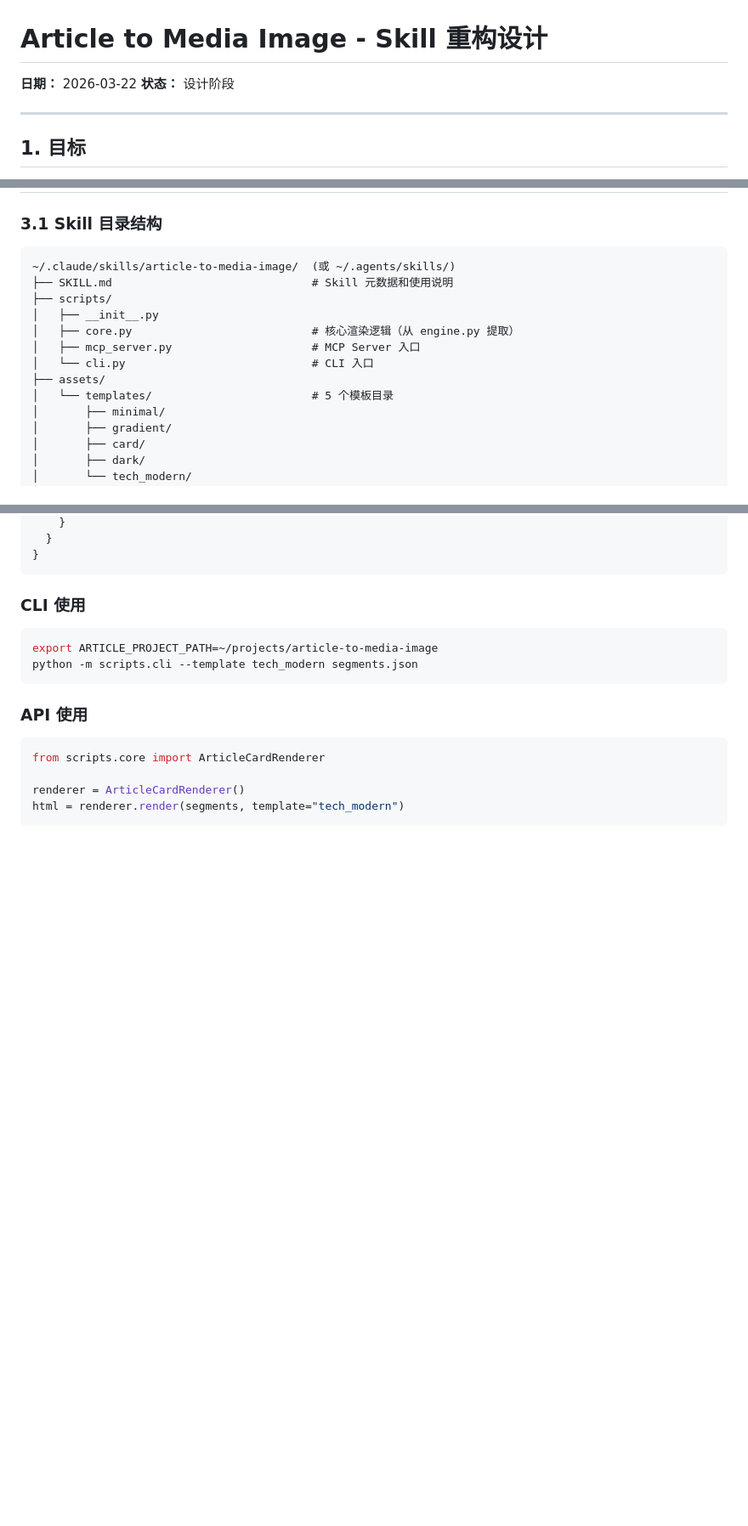
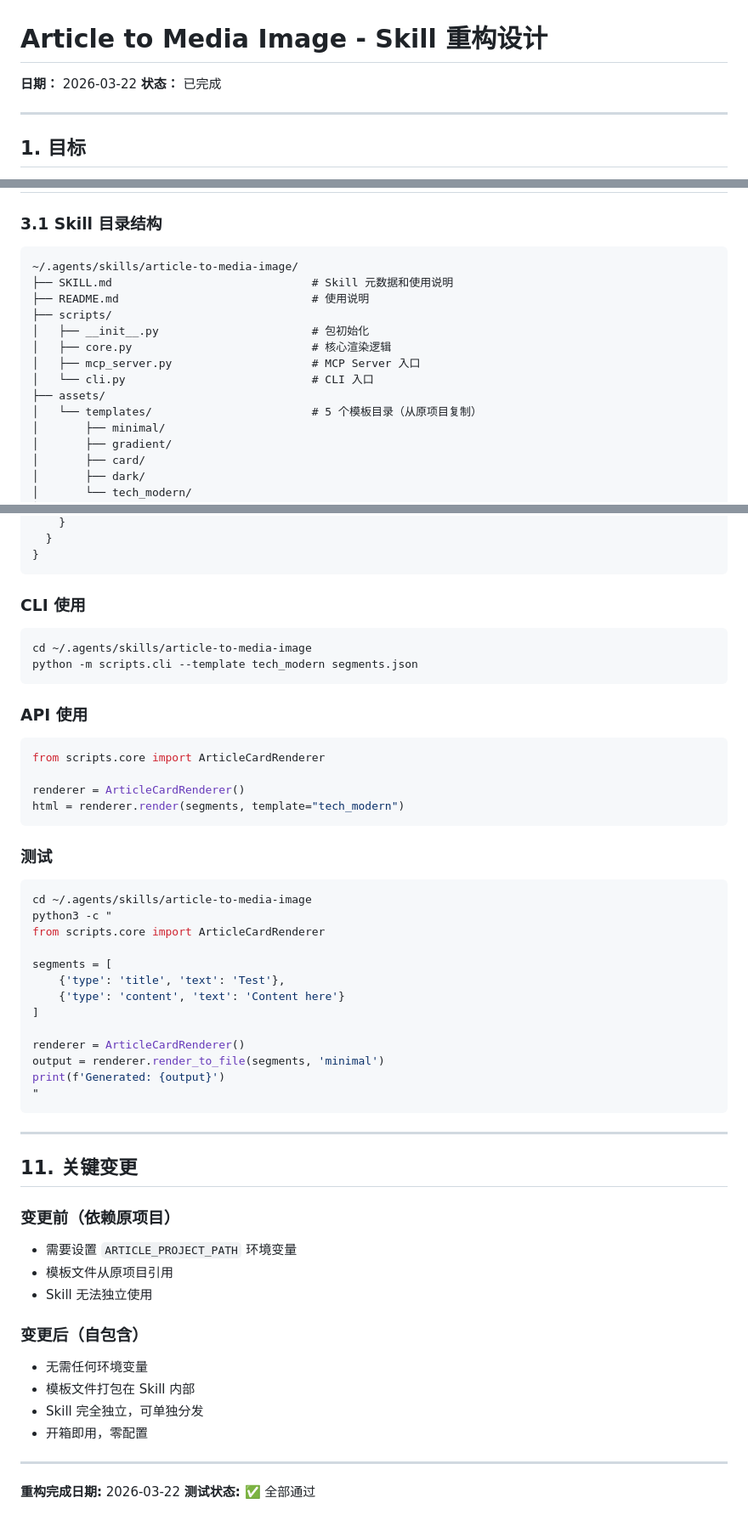
Before and after one commit to maple-yf/article-to-media-image, a Markdown page: docs/plans/2026-03-22-skill-refactoring-design.md, 3 parts joined by grey strips. Shown at 85% size. Drawn GitHub-style; blank space fills up the shorter version.

````diff
--- a/docs/plans/2026-03-22-skill-refactoring-design.md
+++ b/docs/plans/2026-03-22-skill-refactoring-design.md
@@ -1,7 +1,7 @@
 # Article to Media Image - Skill 重构设计
 
 **日期：** 2026-03-22
-**状态：** 设计阶段
+**状态：** 已完成
 
 ---
 
@@ -38,15 +38,16 @@ article-to-media-image/
 
 ### 3.1 Skill 目录结构
 ```
-~/.claude/skills/article-to-media-image/  (或 ~/.agents/skills/)
+~/.agents/skills/article-to-media-image/
 ├── SKILL.md                              # Skill 元数据和使用说明
+├── README.md                             # 使用说明
 ├── scripts/
-│   ├── __init__.py
-│   ├── core.py                           # 核心渲染逻辑（从 engine.py 提取）
+│   ├── __init__.py                       # 包初始化
+│   ├── core.py                           # 核心渲染逻辑
 │   ├── mcp_server.py                     # MCP Server 入口
 │   └── cli.py                            # CLI 入口
 ├── assets/
-│   └── templates/                        # 5 个模板目录
+│   └── templates/                        # 5 个模板目录（从原项目复制）
 │       ├── minimal/
 │       ├── gradient/
 │       ├── card/
@@ -213,7 +229,7 @@ scripts/cli.py
 ### CLI 使用
 
 ```bash
-export ARTICLE_PROJECT_PATH=~/projects/article-to-media-image
+cd ~/.agents/skills/article-to-media-image
 python -m scripts.cli --template tech_modern segments.json
 ```
 
@@ -225,3 +241,41 @@ from scripts.core import ArticleCardRenderer
 renderer = ArticleCardRenderer()
 html = renderer.render(segments, template="tech_modern")
 ```
+
+### 测试
+
+```bash
+cd ~/.agents/skills/article-to-media-image
+python3 -c "
+from scripts.core import ArticleCardRenderer
+
+segments = [
+    {'type': 'title', 'text': 'Test'},
+    {'type': 'content', 'text': 'Content here'}
+]
+
+renderer = ArticleCardRenderer()
+output = renderer.render_to_file(segments, 'minimal')
+print(f'Generated: {output}')
+"
+```
+
+---
+
+## 11. 关键变更
+
+### 变更前（依赖原项目）
+- 需要设置 `ARTICLE_PROJECT_PATH` 环境变量
+- 模板文件从原项目引用
+- Skill 无法独立使用
+
+### 变更后（自包含）
+- 无需任何环境变量
+- 模板文件打包在 Skill 内部
+- Skill 完全独立，可单独分发
+- 开箱即用，零配置
+
+---
+
+**重构完成日期:** 2026-03-22
+**测试状态:** ✅ 全部通过
````
Also changed, not shown: other parts of docs/plans/2026-03-22-skill-refactoring-design.md (+49 -34 lines).
